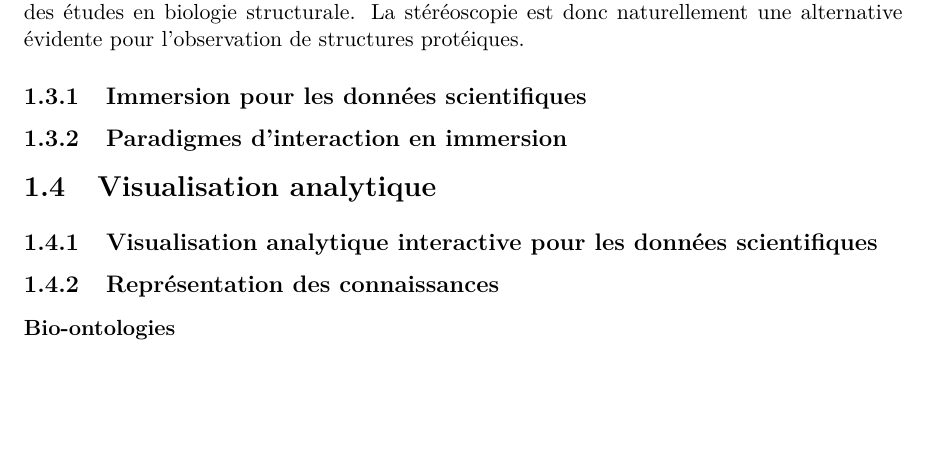
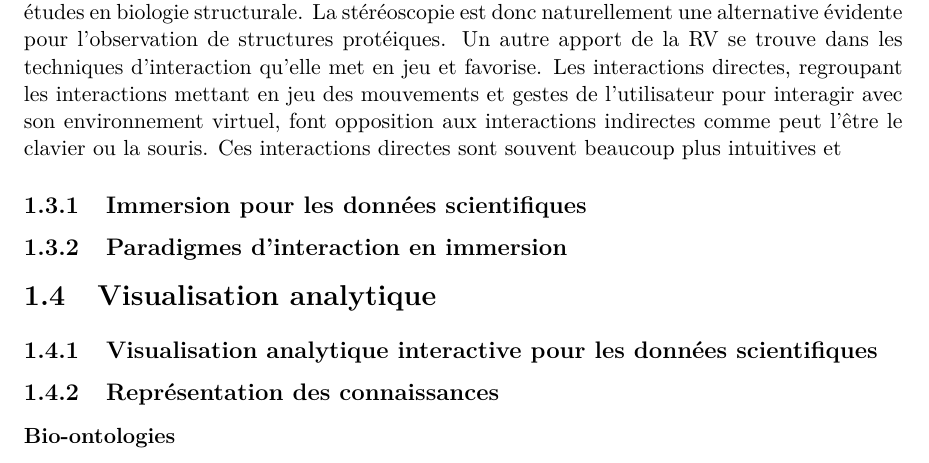
Before and after one commit to bam93/these_mikael_trellet, a LaTeX thesis (these.tex, which reads chapitre1.tex): part of page 25 of 72, cut so that both start at the same text, the shorter picture padded with empty space. Compiled offline with pdfLaTeX.

Commit message:
[MT] Chap1 - RV

```diff
--- a/chapitre1.tex
+++ b/chapitre1.tex
@@ -104,7 +104,7 @@ Les programmes de visualisation 3d sont aujourd'hui disponibles sur de nombreux
 
 \section{Réalité virtuelle et interactivité}
 
-La contribution de la Réalité Virtuelle (RV) dans le monde scientifique est relativement récent mais connaît un essor très important depuis quelques années. Cet essor peut être expliquer par deux raisons principales: La démocratisation des dispositifs de réalité virtuelle et augmentée et l'apport de la 3d pour observer des données complexes et/ou intrinsèquement 3d. Comme nous l'avons souligné auparavant, la génération de données est arrivée aujourd'hui à une vitesse haut-débit et dépasse depuis longtemps les capacités d'interprétation de résultats disponibles. Il est donc crucial de trouver un moyen de rapprocher les processus d'analyses des processus de génération de données. Il n'est aujourd'hui pas pensable de réduire la quantité de données générée, il convient donc de mettre en place des solutions d'analyses adaptées, à la fois efficaces et précises et se rapprochant le plus possible des générateurs de données afin d'y filtrer le surplus inutile. La réalité virtuelle, grâce à sa capacité à créer un monde artificiel où les informations peuvent être mêlées entre-elles tout en gardant leur signification est toute adaptée pour répondre au défi de l'optimisation des processus d'analyses. La RV possède plusieurs facettes répondant naturellement aux problèmes posés par l'analyse scientifique. En premier lieu, sa capacité d'affichage stéréoscopique. Il a été démontré que la perception de la profondeur lors de la représentation de structures moléculaires apportait une aide non négligeable pour leur compréhension structurelle \cite{van_dam_immersive_2000,stone_immersive_2010}. Les complexes moléculaires et les protéines sont par nature structurées en 3d et c'est cette structuration qui est au coeur des études en biologie structurale. La stéréoscopie est donc naturellement une alternative évidente pour l'observation de structures protéiques.
+La contribution de la Réalité Virtuelle (RV) dans le monde scientifique est relativement récent mais connaît un essor très important depuis quelques années. Cet essor peut être expliquer par deux raisons principales: La démocratisation des dispositifs de réalité virtuelle et augmentée et l'apport de la 3d pour observer des données complexes et/ou intrinsèquement 3d. Comme nous l'avons souligné auparavant, la génération de données est arrivée aujourd'hui à une vitesse haut-débit et dépasse depuis longtemps les capacités d'interprétation de résultats disponibles. Il est donc crucial de trouver un moyen de rapprocher les processus d'analyses des processus de génération de données. Il n'est aujourd'hui pas pensable de réduire la quantité de données générée, il convient donc de mettre en place des solutions d'analyses adaptées, à la fois efficaces et précises et se rapprochant le plus possible des générateurs de données afin d'y filtrer le surplus inutile. La réalité virtuelle, grâce à sa capacité à créer un monde artificiel où les informations peuvent être mêlées entre-elles tout en gardant leur signification est toute adaptée pour répondre au défi de l'optimisation des processus d'analyses. La RV possède plusieurs facettes répondant naturellement aux problèmes posés par l'analyse scientifique. En premier lieu, sa capacité d'affichage stéréoscopique. Il a été démontré que la perception de la profondeur lors de la représentation de structures moléculaires apportait une aide non négligeable pour leur compréhension structurelle \cite{van_dam_immersive_2000,stone_immersive_2010}. Les complexes moléculaires et les protéines sont par nature structurées en 3d et c'est cette structuration qui est au coeur des études en biologie structurale. La stéréoscopie est donc naturellement une alternative évidente pour l'observation de structures protéiques. Un autre apport de la RV se trouve dans les techniques d'interaction qu'elle met en jeu et favorise. Les interactions directes, regroupant les interactions mettant en jeu des mouvements et gestes de l'utilisateur pour interagir avec son environnement virtuel, font opposition aux interactions indirectes comme peut l'être le clavier ou la souris. Ces interactions directes sont souvent beaucoup plus intuitives et
 
 \subsection{Immersion pour les données scientifiques}
 
```
